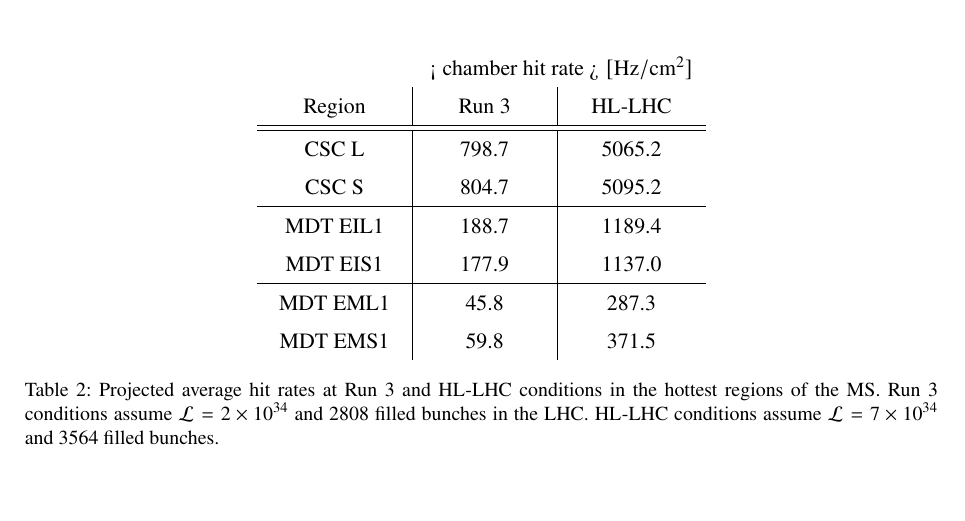
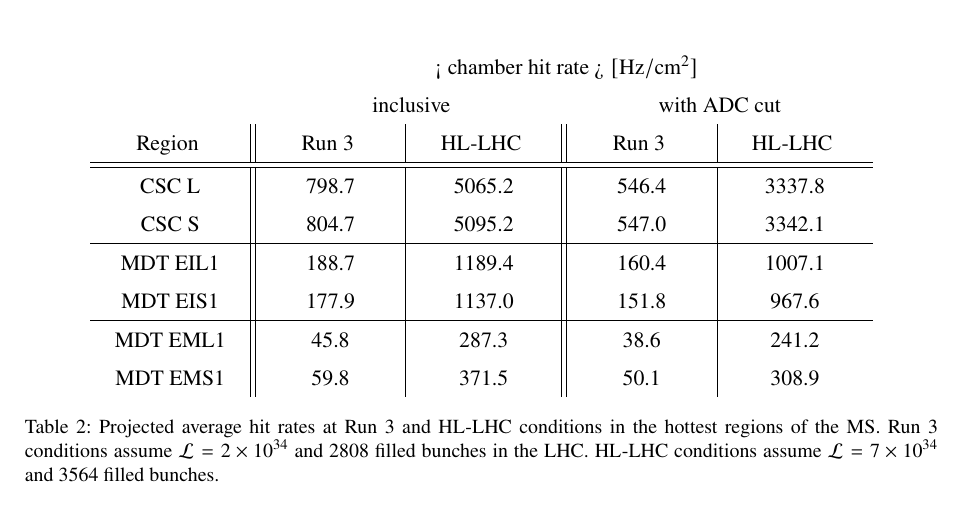
Before and after one commit to alexandertuna/MuonRawNote, a LaTeX document (muonrawhits.tex, which reads latex/extrapolations.tex): part of page 13 of 23, cut so that both start at the same text. Compiled offline with pdfLaTeX; an older LaTeX class or package is replaced by its successor.

Commit message:
add rates with adc cut

```diff
--- a/latex/extrapolations.tex
+++ b/latex/extrapolations.tex
@@ -31,32 +31,24 @@ This fit gives parameters for the linear dependence of hit rate on instantaneous
 
 The projected average hit rates at Run 3 and HL-LHC conditions are shown in Table~\ref{tab:extrapolations-hitrates-raw}. The instantaneous luminosity is assumed to be $2\times10^{34}$ in Run 3 and $7\times10^{34}$ at the HL-LHC.
 
+\newcommand*{\hspfou}{\hspace*{0.4cm}}
+
 \begin{table}
   \begin{center}
     \renewcommand{\arraystretch}{1.4}
-    \begin{tabular}{c|c|c}
-      \multicolumn{1}{c}{} & \multicolumn{2}{c}{\rate} \\
-      \hspace{0.6cm}Region\hspace{0.6cm} & \hspace{0.6cm}Run 3\hspace{0.6cm} & HL-LHC   \\
+    \begin{tabular}{c||c|c||c|c}
+      \multicolumn{1}{c}{}   & \multicolumn{4}{c}{\rate} \\
+      \multicolumn{1}{c}{}   & \multicolumn{2}{c}{inclusive}                  & \multicolumn{2}{c}{with ADC cut} \\
+      \hspsix Region \hspsix & \hspsix Run 3 \hspsix & \hspfou HL-LHC \hspfou & \hspsix Run 3 \hspsix & \hspfou HL-LHC \hspfou \\
       \hline\hline
-      CSC L        & 798.7     & 5065.2 \\
-      CSC S        & 804.7     & 5095.2 \\
+      CSC L        & 798.7     & 5065.2 & 546.4 & 3337.8 \\
+      CSC S        & 804.7     & 5095.2 & 547.0 & 3342.1 \\
       \hline
-      MDT EIL1     & 188.7     & 1189.4 \\
-      MDT EIS1     & 177.9     & 1137.0 \\
+      MDT EIL1     & 188.7     & 1189.4 & 160.4 & 1007.1 \\
+      MDT EIS1     & 177.9     & 1137.0 & 151.8 &  967.6 \\
       \hline
-      MDT EML1     &  45.8     &  287.3 \\
-      MDT EMS1     &  59.8     &  371.5 \\
-
-      % adc
-      % CSC L        & 697.0     & 4399.66 \\
-      % CSC S        & 708.6     & 4479.66 \\
-      % \hline
-      % MDT EIL1     & 160.4     & 1007.13 \\
-      % MDT EIS1     & 151.8     &  967.57 \\
-      % \hline
-      % MDT EML1     &  38.6     &  241.16 \\
-      % MDT EMS1     &  50.1     &  308.94 \\
-
+      MDT EML1     &  45.8     &  287.3 &  38.6 &  241.2 \\
+      MDT EMS1     &  59.8     &  371.5 &  50.1 &  308.9 \\
     \end{tabular}
     \caption{Projected average hit rates at Run 3 and HL-LHC conditions in the hottest regions of the MS. Run 3 conditions assume $\mathcal{L}=2\times10^{34}$ and 2808 filled bunches in the LHC. HL-LHC conditions assume $\mathcal{L}=7\times10^{34}$ and 3564 filled bunches.}
     \label{tab:extrapolations-hitrates-raw}
```
